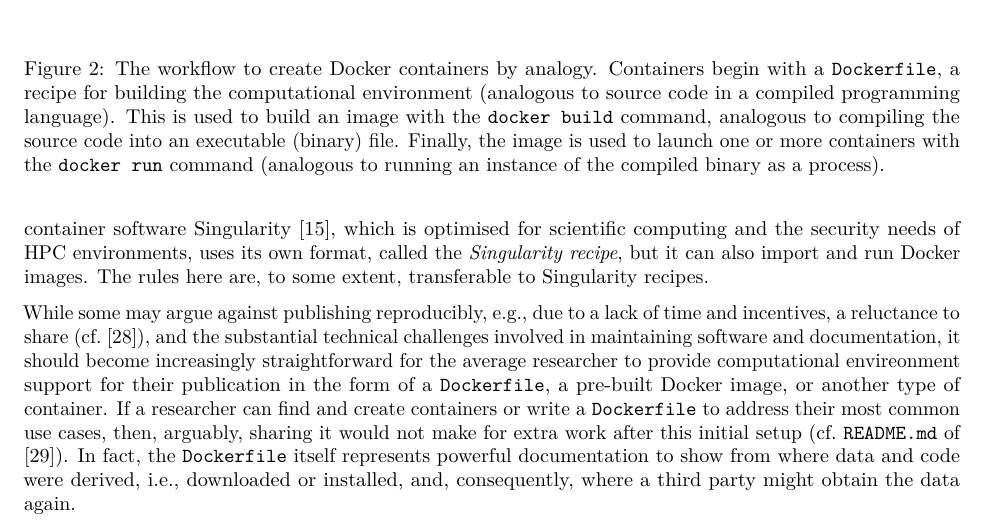
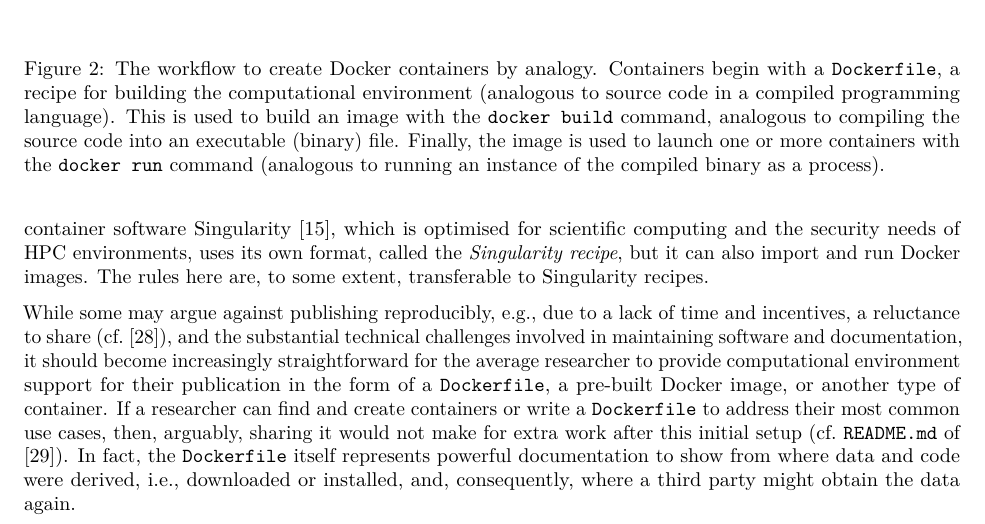
Before and after one commit to nuest/ten-simple-rules-dockerfiles, an R Markdown document (ten-simple-rules-dockerfiles.Rmd): part of page 4 of 23, cut so that both start at the same text. Rendered offline with R 4.5, knitr and Pandoc, then LaTeX, with nearby package versions; drawn as R Markdown's standard PDF in place of the format the file asks for; some code elsewhere in the file could not run offline.

Commit message:
Typo - envireonment

```diff
--- a/ten-simple-rules-dockerfiles.Rmd
+++ b/ten-simple-rules-dockerfiles.Rmd
@@ -152,7 +152,7 @@ While Docker was the original technology to support the `Dockerfile` format, oth
 The container software Singularity [@kurtzer_singularity_2017], which is optimised for scientific computing and the security needs of HPC environments, uses its own format, called the _Singularity recipe_, but it can also import and run Docker images.
 The rules here are, to some extent, transferable to Singularity recipes.
 
-While some may argue against publishing reproducibly, e.g., due to a lack of time and incentives, a reluctance to share (cf.&nbsp;@boettiger_introduction_2015), and the substantial technical challenges involved in maintaining software and documentation, it should become increasingly straightforward for the average researcher to provide computational envireonment support for their publication in the form of a `Dockerfile`, a pre-built Docker image, or another type of container.
+While some may argue against publishing reproducibly, e.g., due to a lack of time and incentives, a reluctance to share (cf.&nbsp;@boettiger_introduction_2015), and the substantial technical challenges involved in maintaining software and documentation, it should become increasingly straightforward for the average researcher to provide computational environment support for their publication in the form of a `Dockerfile`, a pre-built Docker image, or another type of container.
 If a researcher can find and create containers or write a `Dockerfile` to address their most common use cases, then, arguably, sharing it would not make for extra work after this initial setup (cf.&nbsp;`README.md` of @marwick_madjebebe_2015).
 In fact, the `Dockerfile` itself represents powerful documentation to show from where data and code were derived, i.e., downloaded or installed, and, consequently, where a third party might obtain the data again.
 
```
